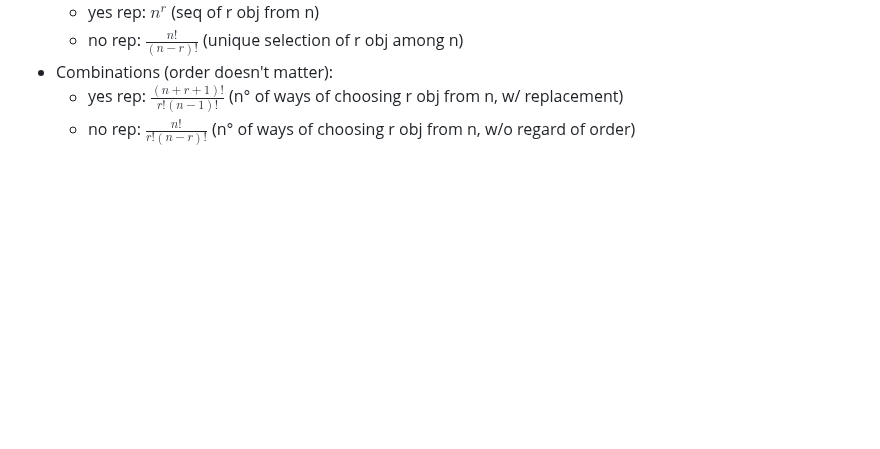
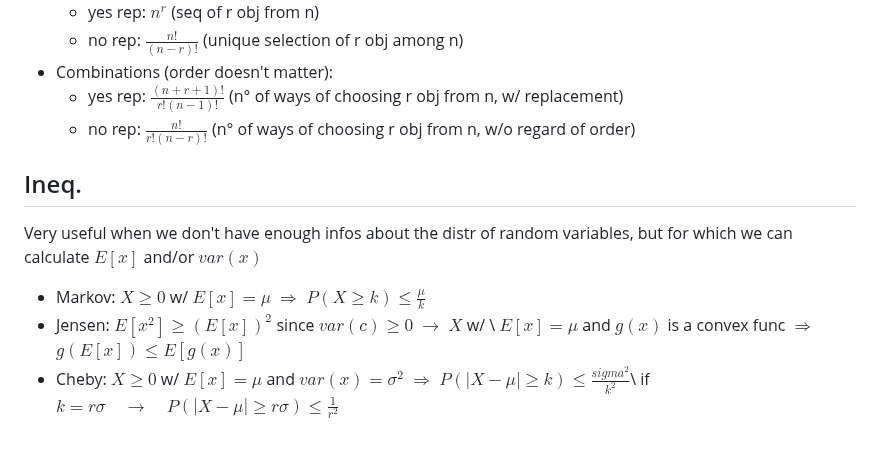
Before and after one commit to Berto70/advstat, a Markdown page: master.md, the part around the change. GitHub-like rendering; blank space fills up the shorter version.

Commit message:
added ineqs

```diff
--- a/master.md
+++ b/master.md
@@ -54,3 +54,10 @@ $\Rightarrow$ post is inverse Gamma w/    $\alpha' = \alpha + \frac{n}{2} \quad,
 - Combinations (order doesn't matter):
 	- yes rep: $\frac{(n+r+1)!}{r!(n-1)!}$ (n° of ways of choosing r obj from n, w/ replacement)
 	- no rep: $\frac{n!}{r!(n-r)!}$ (n° of ways of choosing r obj from n, w/o regard of order)
+## Ineq.
+Very useful when we don't have enough infos about the distr of random variables, but for which we can calculate $E[x]$ and/or $var(x)$
+- Markov: $X\ge0$ w/ $E[x]=\mu$ $\Rightarrow$ $P(X\ge k)\le \frac{\mu}{k}$
+- Jensen: $E[x^2]\ge (E[x])^2$ since $var(c)\ge0$ $\rightarrow$ $X$ w/ \\
+$E[x]=\mu$ and $g(x)$ is a convex func $\Rightarrow$ $g(E[x])\le E[g(x)]$
+- Cheby:  $X\ge0$ w/ $E[x]=\mu$ and $var(x)=\sigma^2$ $\Rightarrow$ $P(|X-\mu|\ge k)\le \frac{sigma^2}{k^2}$\\
+  if $k=r\sigma\quad\rightarrow\quad P(|X-\mu|\ge r\sigma)\le \frac{1}{r^2}$
```
